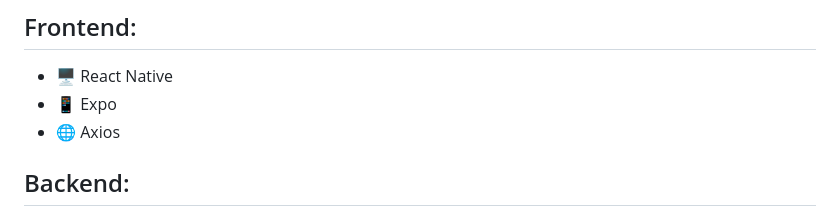
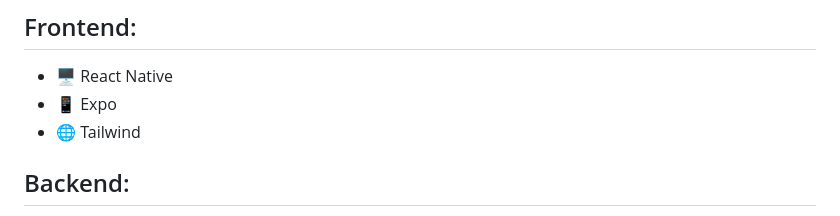
Before and after one commit to DizeuM/FitBuddy-ReactNative, a Markdown page: README.md, the part around the change. GitHub-like rendering.

Commit message:
Update README.md
Readme-final-final

```diff
--- a/README.md
+++ b/README.md
@@ -12,7 +12,7 @@ FitBuddy é um aplicativo móvel que permite aos usuários:
 
 - 🖥️ React Native
 - 📱 Expo
-- 🌐 Axios
+- 🌐 Tailwind
 ## Backend:
 
 - 🟢 Node.js
```
